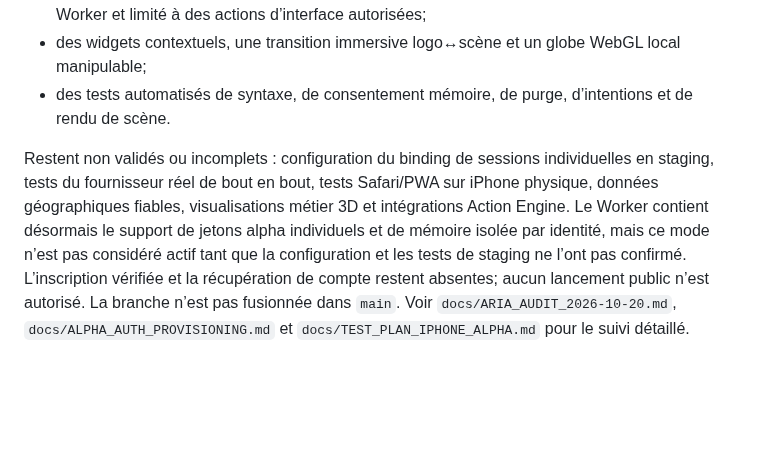
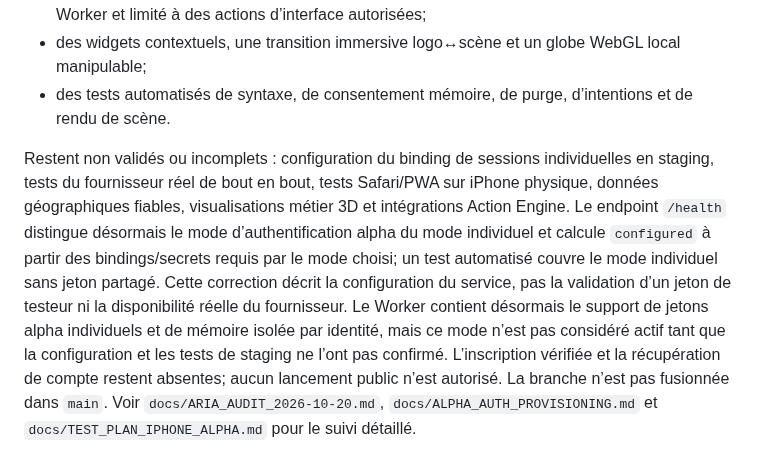
Before and after one commit to Neros31415/-aria-web, a Markdown page: docs/CAHIER_DES_CHARGES_ARIA_V1.1.md, the part around the change. GitHub-like rendering; blank space fills up the shorter version.

Commit message:
docs: record health readiness correction in ARIA V1.1

```diff
--- a/docs/CAHIER_DES_CHARGES_ARIA_V1.1.md
+++ b/docs/CAHIER_DES_CHARGES_ARIA_V1.1.md
@@ -142,4 +142,4 @@ La branche `feat/aria-voice-first-onboarding` contient :
 - des widgets contextuels, une transition immersive logo↔scène et un globe WebGL local manipulable;
 - des tests automatisés de syntaxe, de consentement mémoire, de purge, d’intentions et de rendu de scène.
 
-Restent non validés ou incomplets : configuration du binding de sessions individuelles en staging, tests du fournisseur réel de bout en bout, tests Safari/PWA sur iPhone physique, données géographiques fiables, visualisations métier 3D et intégrations Action Engine. Le Worker contient désormais le support de jetons alpha individuels et de mémoire isolée par identité, mais ce mode n’est pas considéré actif tant que la configuration et les tests de staging ne l’ont pas confirmé. L’inscription vérifiée et la récupération de compte restent absentes; aucun lancement public n’est autorisé. La branche n’est pas fusionnée dans `main`. Voir `docs/ARIA_AUDIT_2026-10-20.md`, `docs/ALPHA_AUTH_PROVISIONING.md` et `docs/TEST_PLAN_IPHONE_ALPHA.md` pour le suivi détaillé.
+Restent non validés ou incomplets : configuration du binding de sessions individuelles en staging, tests du fournisseur réel de bout en bout, tests Safari/PWA sur iPhone physique, données géographiques fiables, visualisations métier 3D et intégrations Action Engine. Le endpoint `/health` distingue désormais le mode d’authentification alpha du mode individuel et calcule `configured` à partir des bindings/secrets requis par le mode choisi; un test automatisé couvre le mode individuel sans jeton partagé. Cette correction décrit la configuration du service, pas la validation d’un jeton de testeur ni la disponibilité réelle du fournisseur. Le Worker contient désormais le support de jetons alpha individuels et de mémoire isolée par identité, mais ce mode n’est pas considéré actif tant que la configuration et les tests de staging ne l’ont pas confirmé. L’inscription vérifiée et la récupération de compte restent absentes; aucun lancement public n’est autorisé. La branche n’est pas fusionnée dans `main`. Voir `docs/ARIA_AUDIT_2026-10-20.md`, `docs/ALPHA_AUTH_PROVISIONING.md` et `docs/TEST_PLAN_IPHONE_ALPHA.md` pour le suivi détaillé.
```
